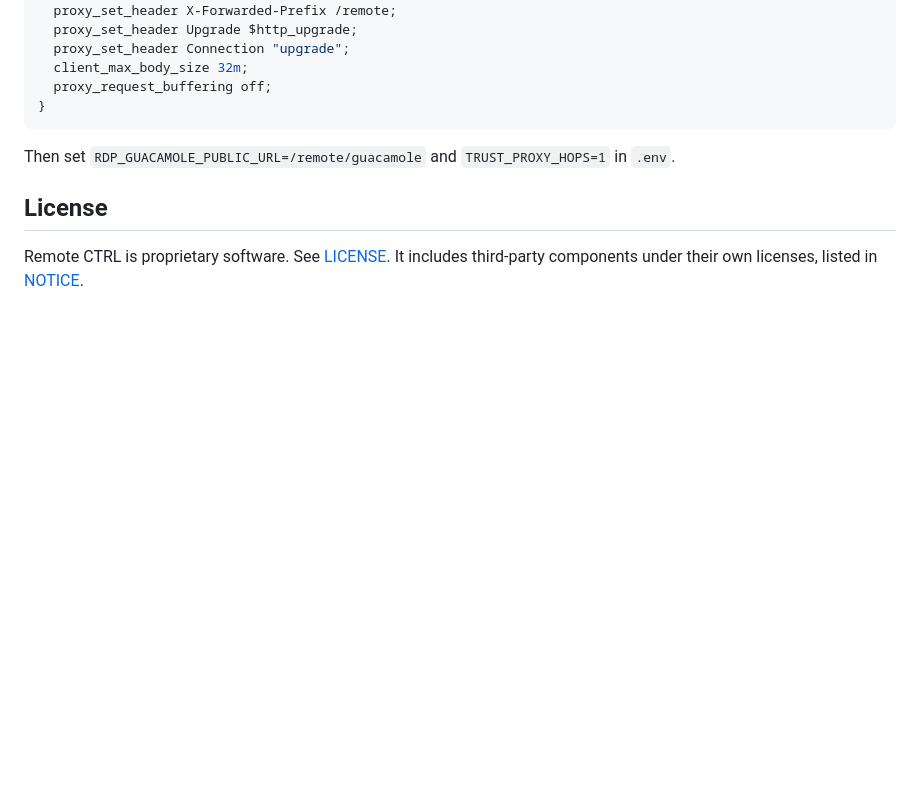
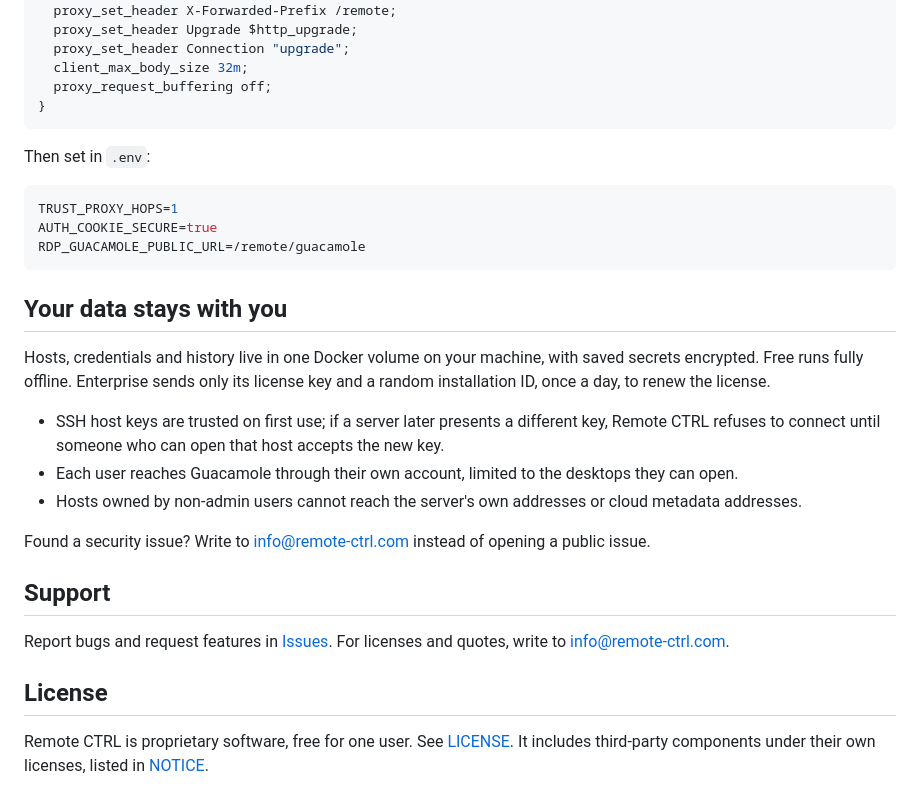
Before and after one commit to Umberto-Casaburi/remote-ctrl, a Markdown page: README.md, the part around one of its changes. Drawn GitHub-style; blank space fills up the shorter version.

````diff
--- a/README.md
+++ b/README.md
@@ -79,10 +146,38 @@ location ^~ /remote/ {
 }
 ```
 
-Then set `RDP_GUACAMOLE_PUBLIC_URL=/remote/guacamole` and
-`TRUST_PROXY_HOPS=1` in `.env`.
+Then set in `.env`:
+
+```sh
+TRUST_PROXY_HOPS=1
+AUTH_COOKIE_SECURE=true
+RDP_GUACAMOLE_PUBLIC_URL=/remote/guacamole
+```
+
+## Your data stays with you
+
+Hosts, credentials and history live in one Docker volume on your machine, with
+saved secrets encrypted. Free runs fully offline. Enterprise sends only its
+license key and a random installation ID, once a day, to renew the license.
+
+- SSH host keys are trusted on first use; if a server later presents a
+  different key, Remote CTRL refuses to connect until someone who can open that
+  host accepts the new key.
+- Each user reaches Guacamole through their own account, limited to the
+  desktops they can open.
+- Hosts owned by non-admin users cannot reach the server's own addresses or
+  cloud metadata addresses.
+
+Found a security issue? Write to [info@remote-ctrl.com](mailto:info@remote-ctrl.com)
+instead of opening a public issue.
+
+## Support
+
+Report bugs and request features in [Issues](../../issues). For licenses and
+quotes, write to [info@remote-ctrl.com](mailto:info@remote-ctrl.com).
 
 ## License
 
-Remote CTRL is proprietary software. See [LICENSE](LICENSE). It includes
-third-party components under their own licenses, listed in [NOTICE](NOTICE).
+Remote CTRL is proprietary software, free for one user. See [LICENSE](LICENSE).
+It includes third-party components under their own licenses, listed in
+[NOTICE](NOTICE).
````
Also changed, not shown: other parts of README.md (+95 -28 lines), assets/banner.png (added), assets/screenshot.png (added).
